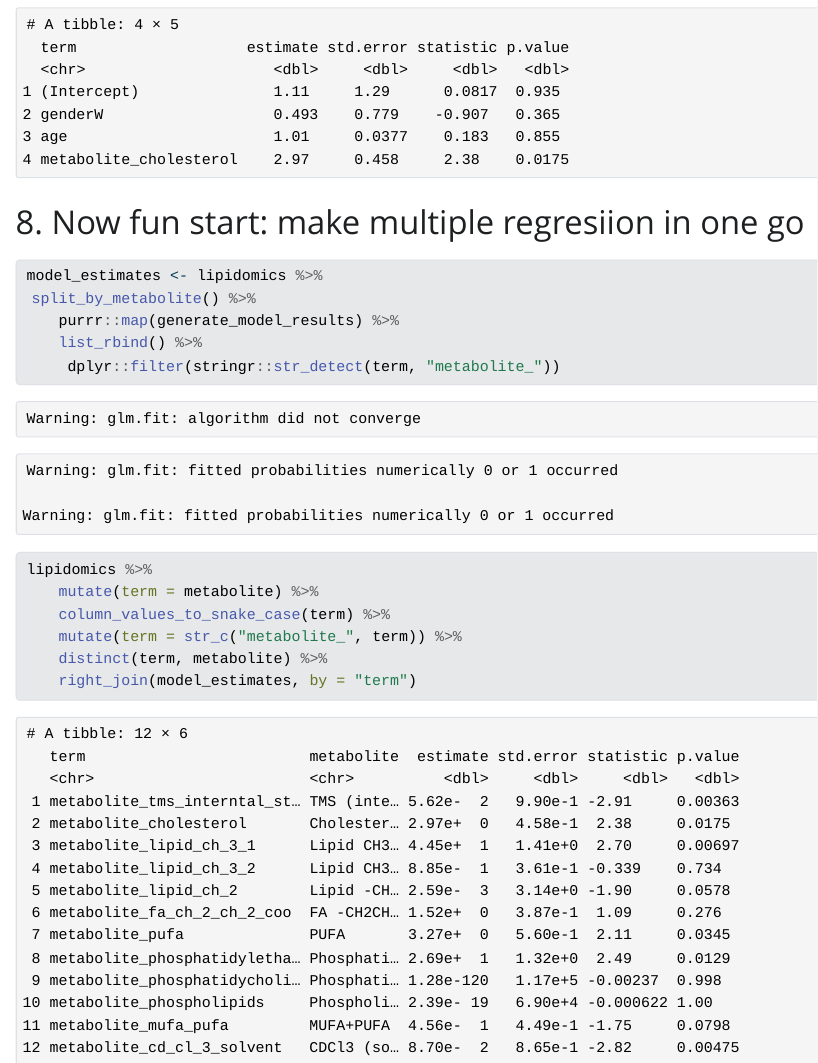
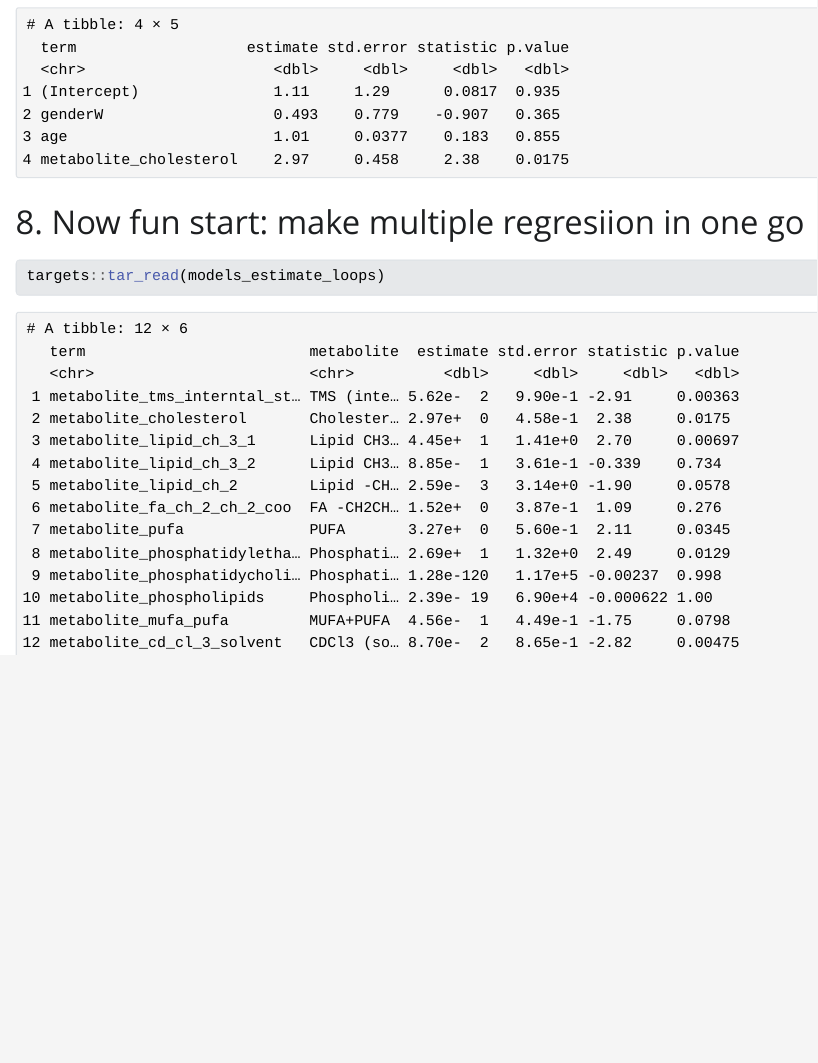
Before and after one commit to Superfrey/AdvancedR3, a Quarto document (doc/learning.qmd): the page in a window 1100 px wide, from 2050 px down. The pictures show the output file doc/learning.html that the author committed with the source, opened offline; Quarto's library style sheets are replaced by a plain one without menus.

Commit message:
make stimate into loop and insert targets
plot estimates in forrest plot

````diff
--- a/doc/learning.qmd
+++ b/doc/learning.qmd
@@ -65,9 +65,8 @@ create_model_workflow(
 
 # 8. Now fun start: make multiple regresiion in one go
 
-```{r}
-model_estimates <- lipidomics %>%
- split_by_metabolite() %>%
-    purrr::map(generate_model_results) %>%
-    list_rbind() %>%
-     dplyr::filter(stringr::str_detect(term, "metabolite_"))
+```{r get estimates from loop models based on functions}
+model_estimates <- targets::tar_read(models_estimate_loops)
+```
+
+```{r plot estimates in forrestplot}
@@ -74,18 +82,4 @@ model_estimates <- lipidomics %>%
 ```
 
 ```{r}
-lipidomics %>%
-    mutate(term = metabolite) %>%
-    column_values_to_snake_case(term) %>%
-    mutate(term = str_c("metabolite_", term)) %>%
-    distinct(term, metabolite) %>%
-    right_join(model_estimates, by = "term")
 ```
-
-```{r}
-
-```
-
-```{r}
-model_1<- calculate_estimates(lipidomics)
-```
````
Also changed, not shown: _targets.R (+4 -5 lines), doc/learning.html, doc/learning.qmd (9 more changed lines), 1 other file.
